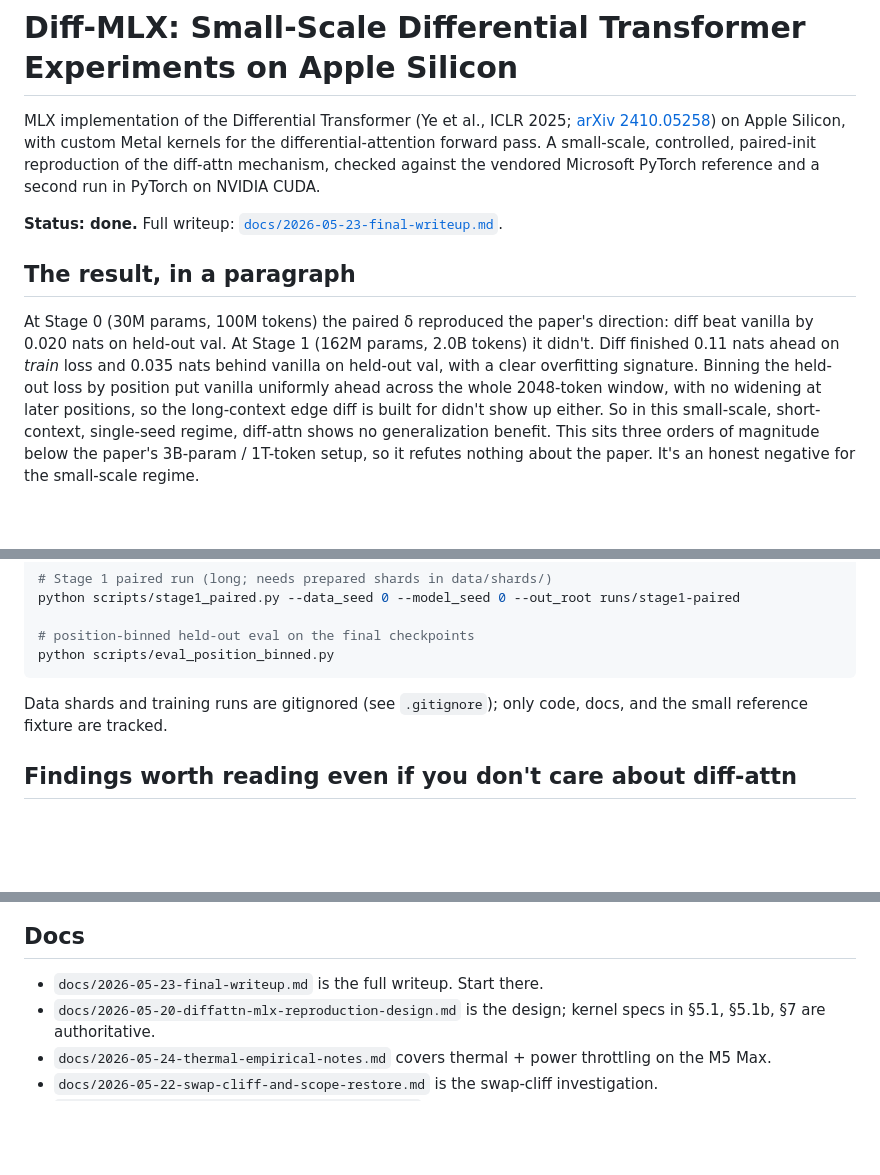
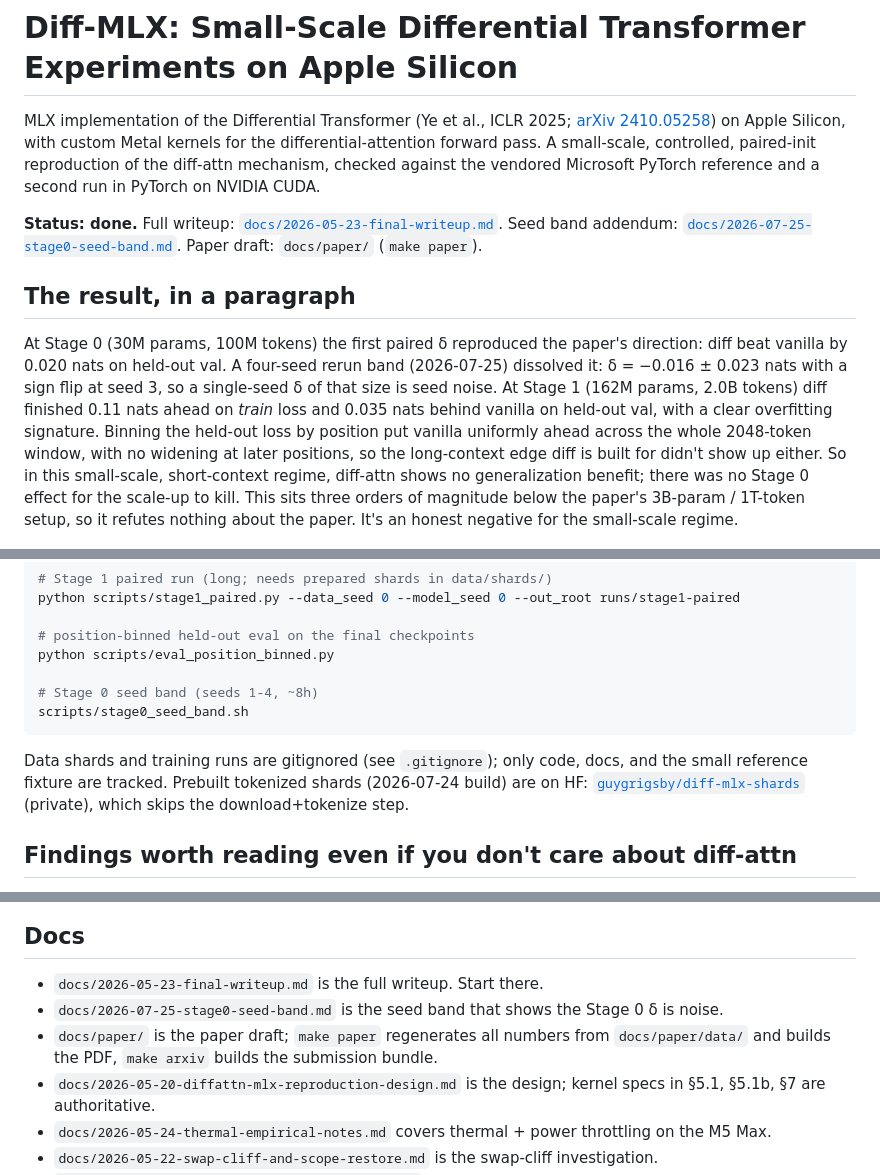
Before and after one commit to guygrigsby/diff-mlx, a Markdown page: README.md, 3 parts joined by grey strips. Rendered like a GitHub page; blank space fills up the shorter version.

Commit message:
README and writeup catch up to the seed band: single-seed caveat now measured, HF shards dataset linked, paper build documented; writeup gets a dated update note, body left as written

````diff
--- a/README.md
+++ b/README.md
@@ -2,11 +2,11 @@
 
 MLX implementation of the Differential Transformer (Ye et al., ICLR 2025; [arXiv 2410.05258](https://arxiv.org/abs/2410.05258)) on Apple Silicon, with custom Metal kernels for the differential-attention forward pass. A small-scale, controlled, paired-init reproduction of the diff-attn mechanism, checked against the vendored Microsoft PyTorch reference and a second run in PyTorch on NVIDIA CUDA.
 
-**Status: done.** Full writeup: [`docs/2026-05-23-final-writeup.md`](docs/2026-05-23-final-writeup.md).
+**Status: done.** Full writeup: [`docs/2026-05-23-final-writeup.md`](docs/2026-05-23-final-writeup.md). Seed band addendum: [`docs/2026-07-25-stage0-seed-band.md`](docs/2026-07-25-stage0-seed-band.md). Paper draft: `docs/paper/` (`make paper`).
 
 ## The result, in a paragraph
 
-At Stage 0 (30M params, 100M tokens) the paired δ reproduced the paper's direction: diff beat vanilla by 0.020 nats on held-out val. At Stage 1 (162M params, 2.0B tokens) it didn't. Diff finished 0.11 nats ahead on *train* loss and 0.035 nats behind vanilla on held-out val, with a clear overfitting signature. Binning the held-out loss by position put vanilla uniformly ahead across the whole 2048-token window, with no widening at later positions, so the long-context edge diff is built for didn't show up either. So in this small-scale, short-context, single-seed regime, diff-attn shows no generalization benefit. This sits three orders of magnitude below the paper's 3B-param / 1T-token setup, so it refutes nothing about the paper. It's an honest negative for the small-scale regime.
+At Stage 0 (30M params, 100M tokens) the first paired δ reproduced the paper's direction: diff beat vanilla by 0.020 nats on held-out val. A four-seed rerun band (2026-07-25) dissolved it: δ = −0.016 ± 0.023 nats with a sign flip at seed 3, so a single-seed δ of that size is seed noise. At Stage 1 (162M params, 2.0B tokens) diff finished 0.11 nats ahead on *train* loss and 0.035 nats behind vanilla on held-out val, with a clear overfitting signature. Binning the held-out loss by position put vanilla uniformly ahead across the whole 2048-token window, with no widening at later positions, so the long-context edge diff is built for didn't show up either. So in this small-scale, short-context regime, diff-attn shows no generalization benefit; there was no Stage 0 effect for the scale-up to kill. This sits three orders of magnitude below the paper's 3B-param / 1T-token setup, so it refutes nothing about the paper. It's an honest negative for the small-scale regime.
 
 ![Stage 1 diff vs vanilla](docs/stage1_diff_vs_vanilla.png)
 
@@ -44,9 +44,12 @@ python scripts/stage1_paired.py --data_seed 0 --model_seed 0 --out_root runs/sta
 
 # position-binned held-out eval on the final checkpoints
 python scripts/eval_position_binned.py
+
+# Stage 0 seed band (seeds 1-4, ~8h)
+scripts/stage0_seed_band.sh
 ```
 
-Data shards and training runs are gitignored (see `.gitignore`); only code, docs, and the small reference fixture are tracked.
+Data shards and training runs are gitignored (see `.gitignore`); only code, docs, and the small reference fixture are tracked. Prebuilt tokenized shards (2026-07-24 build) are on HF: [`guygrigsby/diff-mlx-shards`](https://huggingface.co/datasets/guygrigsby/diff-mlx-shards) (private), which skips the download+tokenize step.
 
 ## Findings worth reading even if you don't care about diff-attn
 
@@ -57,6 +60,8 @@ Data shards and training runs are gitignored (see `.gitignore`); only code, docs
 ## Docs
 
 - `docs/2026-05-23-final-writeup.md` is the full writeup. Start there.
+- `docs/2026-07-25-stage0-seed-band.md` is the seed band that shows the Stage 0 δ is noise.
+- `docs/paper/` is the paper draft; `make paper` regenerates all numbers from `docs/paper/data/` and builds the PDF, `make arxiv` builds the submission bundle.
 - `docs/2026-05-20-diffattn-mlx-reproduction-design.md` is the design; kernel specs in §5.1, §5.1b, §7 are authoritative.
 - `docs/2026-05-24-thermal-empirical-notes.md` covers thermal + power throttling on the M5 Max.
 - `docs/2026-05-22-swap-cliff-and-scope-restore.md` is the swap-cliff investigation.
````
Also changed, not shown: docs/2026-05-23-final-writeup.md (+7 -0 lines).
